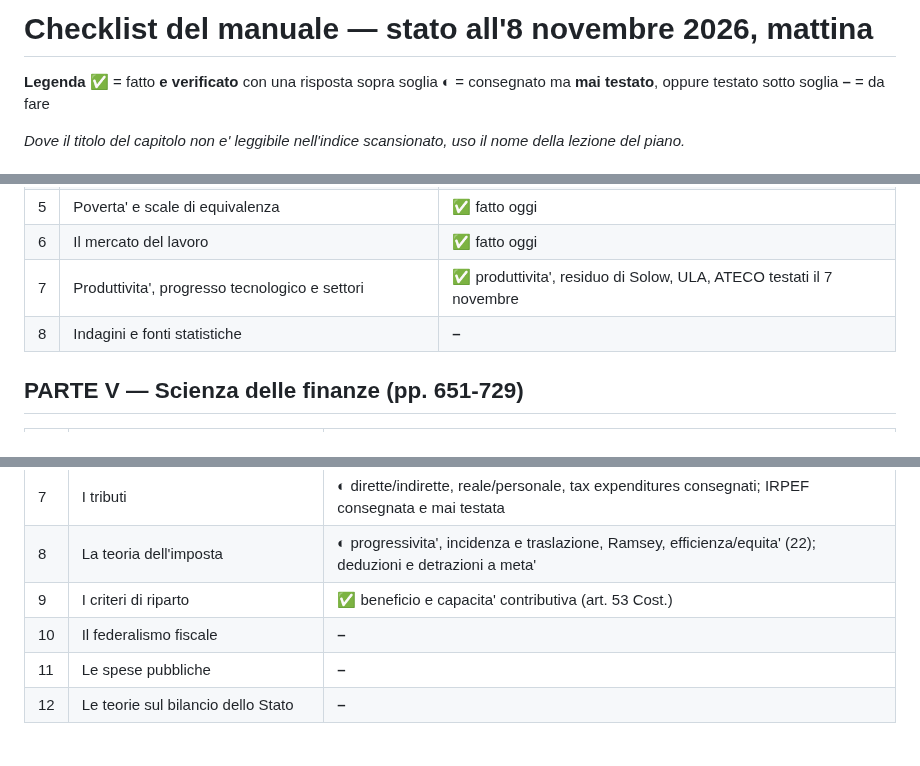
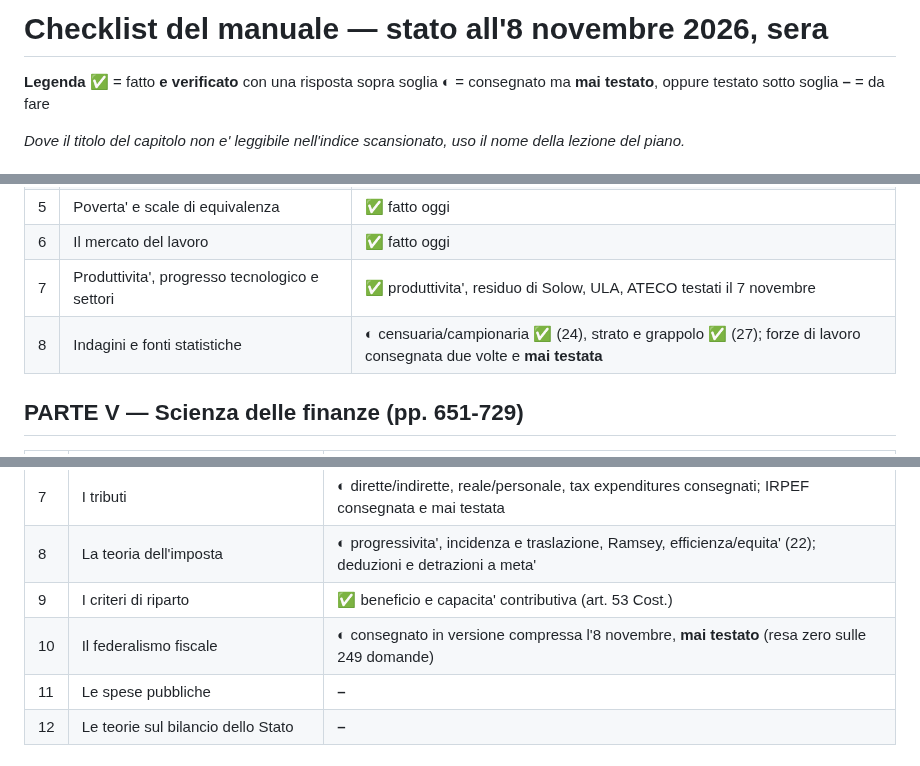
Before and after one commit to Valter90165/gitcourse, a Markdown page: concorso-294/CHECKLIST-manuale.md, 3 parts joined by grey strips. Drawn GitHub-style.

```diff
--- a/concorso-294/CHECKLIST-manuale.md
+++ b/concorso-294/CHECKLIST-manuale.md
@@ -1,4 +1,4 @@
-# Checklist del manuale — stato all'8 novembre 2026, mattina
+# Checklist del manuale — stato all'8 novembre 2026, sera
 
 **Legenda**
 **✅** = fatto **e verificato** con una risposta sopra soglia
@@ -73,7 +73,7 @@ della lezione del piano.*
 | 5 | Poverta' e scale di equivalenza | **✅** fatto oggi |
 | 6 | Il mercato del lavoro | **✅** fatto oggi |
 | 7 | Produttivita', progresso tecnologico e settori | **✅** produttivita', residuo di Solow, ULA, ATECO testati il 7 novembre |
-| 8 | Indagini e fonti statistiche | **–** |
+| 8 | Indagini e fonti statistiche | **◐** censuaria/campionaria **✅** (24), strato e grappolo **✅** (27); forze di lavoro consegnata due volte e **mai testata** |
 
 ## PARTE V — Scienza delle finanze (pp. 651-729)
 
@@ -88,7 +88,7 @@ della lezione del piano.*
 | 7 | I tributi | **◐** dirette/indirette, reale/personale, tax expenditures consegnati; IRPEF consegnata e mai testata |
 | 8 | La teoria dell'imposta | **◐** progressivita', incidenza e traslazione, Ramsey, efficienza/equita' (22); deduzioni e detrazioni a meta' |
 | 9 | I criteri di riparto | **✅** beneficio e capacita' contributiva (art. 53 Cost.) |
-| 10 | Il federalismo fiscale | **–** |
+| 10 | Il federalismo fiscale | **◐** consegnato in versione compressa l'8 novembre, **mai testato** (resa zero sulle 249 domande) |
 | 11 | Le spese pubbliche | **–** |
 | 12 | Le teorie sul bilancio dello Stato | **–** |
 
```
Also changed, not shown: concorso-294/00-piano-di-studio.md (+6 -4 lines), concorso-294/stato-programma-3-novembre.md (+51 -0 lines).
